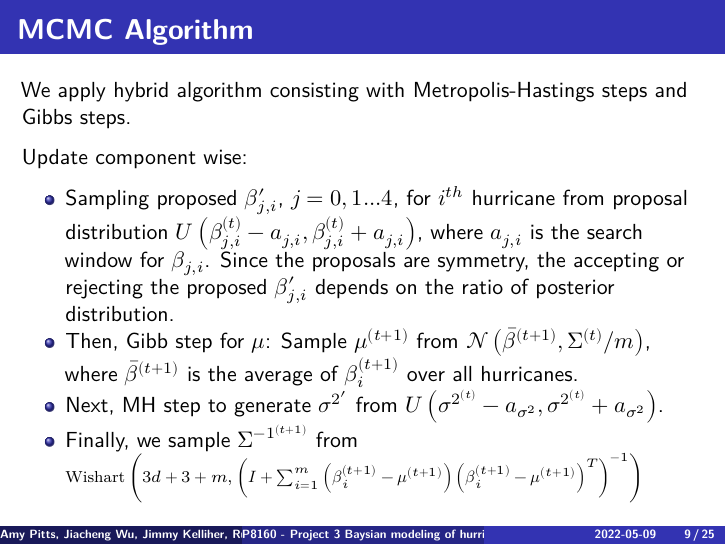
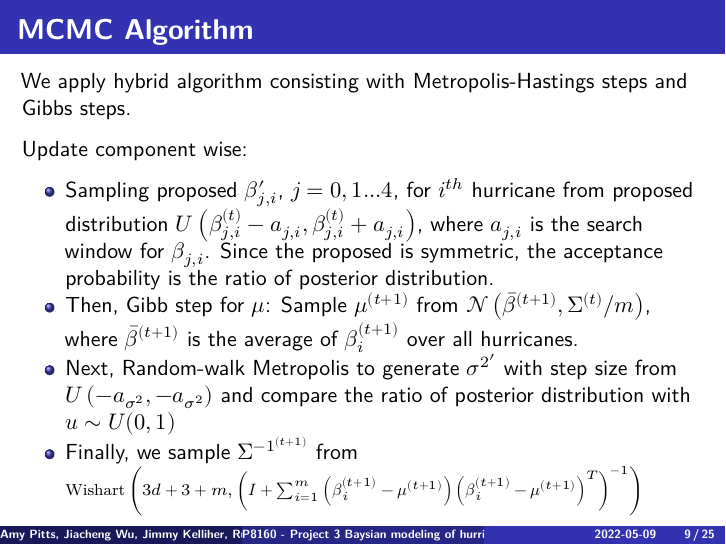
Before and after one commit to amypitts01/P8160_prj3, an R Markdown document (presentation.Rmd): page 9 of 25. The pictures show the output file presentation.pdf that the author committed with the source.

Commit message:
update some pre

```diff
--- a/presentation.Rmd
+++ b/presentation.Rmd
@@ -203,9 +203,9 @@ We apply hybrid algorithm consisting with Metropolis-Hastings steps and Gibbs st
 
 Update component wise:
 
-- Sampling proposed $\beta_{j,i}^{\prime}$, $j = 0,1...4$, for $i^{th}$ hurricane from proposal distribution $U\left(\beta_{j,i}^{(t)}-a_{j,i},\beta_{j,i}^{(t)}+a_{j,i}\right)$, where $a_{j,i}$ is the search window for $\beta_{j,i}$. Since the proposals are symmetry, the accepting or rejecting the proposed $\beta_{j,i}^{\prime}$ depends on the ratio of posterior distribution.
+- Sampling proposed $\beta_{j,i}^{\prime}$, $j = 0,1...4$, for $i^{th}$ hurricane from proposed distribution $U\left(\beta_{j,i}^{(t)}-a_{j,i},\beta_{j,i}^{(t)}+a_{j,i}\right)$, where $a_{j,i}$ is the search window for $\beta_{j,i}$. Since the proposed is symmetric, the acceptance probability is the ratio of posterior distribution.
 - Then, Gibb step for $\boldsymbol \mu$: Sample $\boldsymbol \mu^{(t+1)}$ from $\mathcal{N}\left(\bar{\beta}^{(t+1)} ,\Sigma^{(t)}/m\right)$, where $\bar{\beta}^{(t+1)}$ is the average of $\beta_{i}^{(t+1)}$ over all hurricanes.
-- Next, MH step to generate $\sigma^{2^{\prime}}$ from $U\left(\sigma^{2^{(t)}}-a_{\sigma^2},\sigma^{2^{(t)}}+a_{\sigma^2}\right)$.
+- Next, Random-walk Metropolis to generate $\sigma^{2^{\prime}}$ with step size from $U\left(-a_{\sigma^2},-a_{\sigma^2}\right)$ and compare the ratio of posterior distribution with $u \sim U(0,1)$
 - Finally, we sample $\Sigma^{-1^{(t+1)}}$ from  $\scriptsize{\mathrm{Wishart}\left(3d+3+m,\left(\boldsymbol I+\sum_{i=1}^{m}\left(\boldsymbol \beta_{i}^{(t+1)}-\boldsymbol \mu^{(t+1)}\right)\left(\boldsymbol \beta_{i}^{(t+1)}-\boldsymbol \mu^{(t+1)}\right)^{T}\right)^{-1} \right)}$
 
 
```
Also changed, not shown: presentation.pdf.
